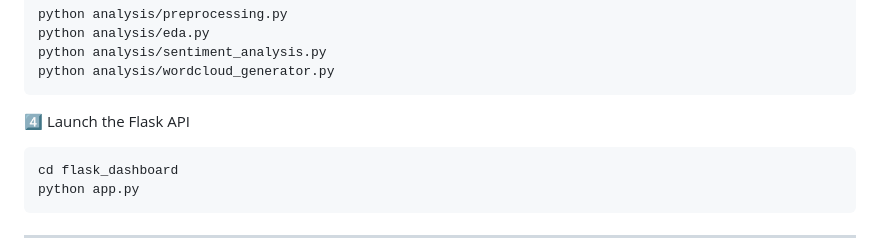
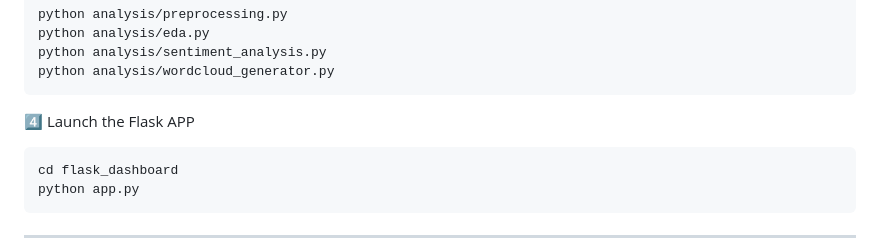
Before and after one commit to MalyajNailwal/biztelai-ds-api, a Markdown page: README.md, the part around the change. Drawn GitHub-style.

````diff
--- a/README.md
+++ b/README.md
@@ -109,7 +109,7 @@ python analysis/sentiment_analysis.py
 python analysis/wordcloud_generator.py
 ```
 
-4️⃣ Launch the Flask API
+4️⃣ Launch the Flask APP
 ```bash
 cd flask_dashboard
 python app.py
````
